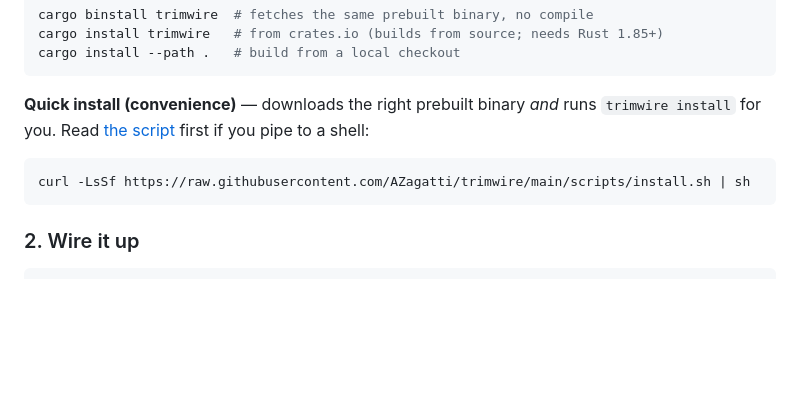
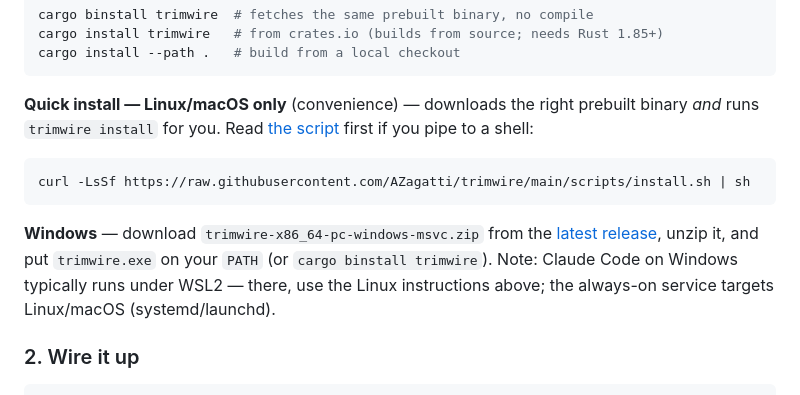
Before and after one commit to AZagatti/trimwire, a Markdown page: README.md, the part around the change. Rendered like a GitHub page; blank space fills up the shorter version.

Commit message:
docs(install): label curl|sh as Linux/macOS only, document Windows
The install.sh one-liner is Linux/macOS only (it hard-gates on uname
Linux/Darwin), but the README "Quick install" and FAQ presented it without a
platform qualifier and gave Windows users no path.

- README + FAQ: "Quick install — Linux/macOS only".
- README: a Windows bullet (download the windows-msvc .zip from releases, or
  cargo binstall trimwire; note Claude Code on Windows usually runs under WSL2,
  where the Linux path applies and the always-on service works).
- FAQ: cargo binstall flagged as the any-platform (incl. Windows) prebuilt path.

Co-Authored-By: Claude Opus 4.8 (1M context) <noreply@anthropic.com>

````diff
--- a/README.md
+++ b/README.md
@@ -39,13 +39,19 @@ cargo install trimwire   # from crates.io (builds from source; needs Rust 1.85+)
 cargo install --path .   # build from a local checkout
 ```
 
-**Quick install (convenience)** — downloads the right prebuilt binary *and* runs
-`trimwire install` for you. Read [the script](scripts/install.sh) first if you
-pipe to a shell:
+**Quick install — Linux/macOS only** (convenience) — downloads the right prebuilt
+binary *and* runs `trimwire install` for you. Read [the script](scripts/install.sh)
+first if you pipe to a shell:
 
 ```bash
 curl -LsSf https://raw.githubusercontent.com/AZagatti/trimwire/main/scripts/install.sh | sh
 ```
+
+**Windows** — download `trimwire-x86_64-pc-windows-msvc.zip` from the
+[latest release](https://github.com/AZagatti/trimwire/releases/latest), unzip it,
+and put `trimwire.exe` on your `PATH` (or `cargo binstall trimwire`). Note: Claude
+Code on Windows typically runs under WSL2 — there, use the Linux instructions
+above; the always-on service targets Linux/macOS (systemd/launchd).
 
 ### 2. Wire it up
 
````
Also changed, not shown: docs/FAQ.md (+4 -2 lines).
